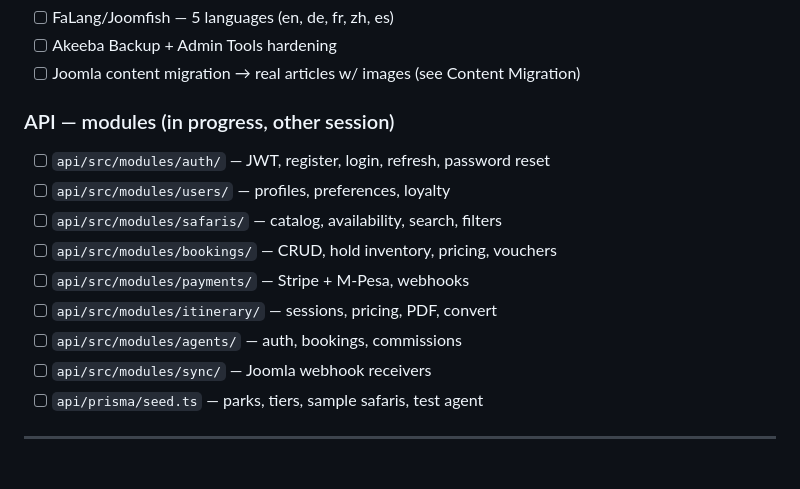
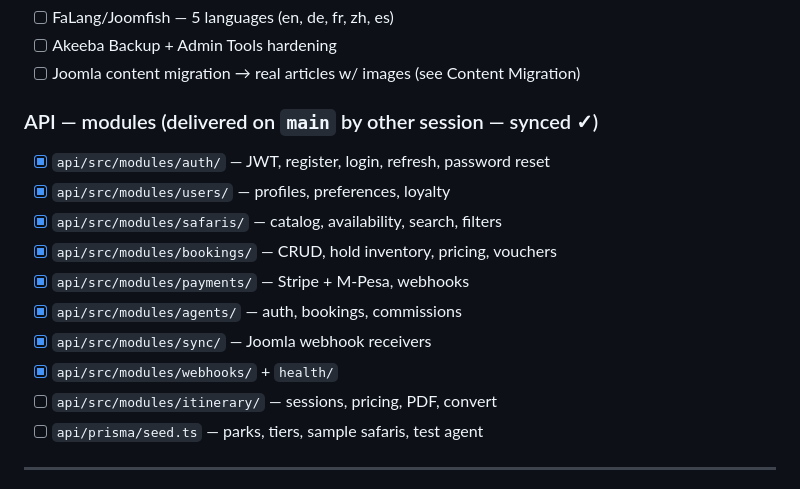
Before and after one commit to ismahdeismail-beep/adequatesafari, a Markdown page: TODO.md, the part around the change. Drawn GitHub-style.

Commit message:
TODO: mark API modules landed on main (auth/users/safaris/bookings/payments/agents/sync/webhooks/health)

```diff
--- a/TODO.md
+++ b/TODO.md
@@ -90,15 +90,16 @@
 - [ ] Akeeba Backup + Admin Tools hardening
 - [ ] Joomla content migration → real articles w/ images (see Content Migration)
 
-### API — modules (in progress, other session)
-- [ ] `api/src/modules/auth/` — JWT, register, login, refresh, password reset
-- [ ] `api/src/modules/users/` — profiles, preferences, loyalty
-- [ ] `api/src/modules/safaris/` — catalog, availability, search, filters
-- [ ] `api/src/modules/bookings/` — CRUD, hold inventory, pricing, vouchers
-- [ ] `api/src/modules/payments/` — Stripe + M-Pesa, webhooks
+### API — modules (delivered on `main` by other session — synced ✓)
+- [x] `api/src/modules/auth/` — JWT, register, login, refresh, password reset
+- [x] `api/src/modules/users/` — profiles, preferences, loyalty
+- [x] `api/src/modules/safaris/` — catalog, availability, search, filters
+- [x] `api/src/modules/bookings/` — CRUD, hold inventory, pricing, vouchers
+- [x] `api/src/modules/payments/` — Stripe + M-Pesa, webhooks
+- [x] `api/src/modules/agents/` — auth, bookings, commissions
+- [x] `api/src/modules/sync/` — Joomla webhook receivers
+- [x] `api/src/modules/webhooks/` + `health/`
 - [ ] `api/src/modules/itinerary/` — sessions, pricing, PDF, convert
-- [ ] `api/src/modules/agents/` — auth, bookings, commissions
-- [ ] `api/src/modules/sync/` — Joomla webhook receivers
 - [ ] `api/prisma/seed.ts` — parks, tiers, sample safaris, test agent
 
 ---
```
